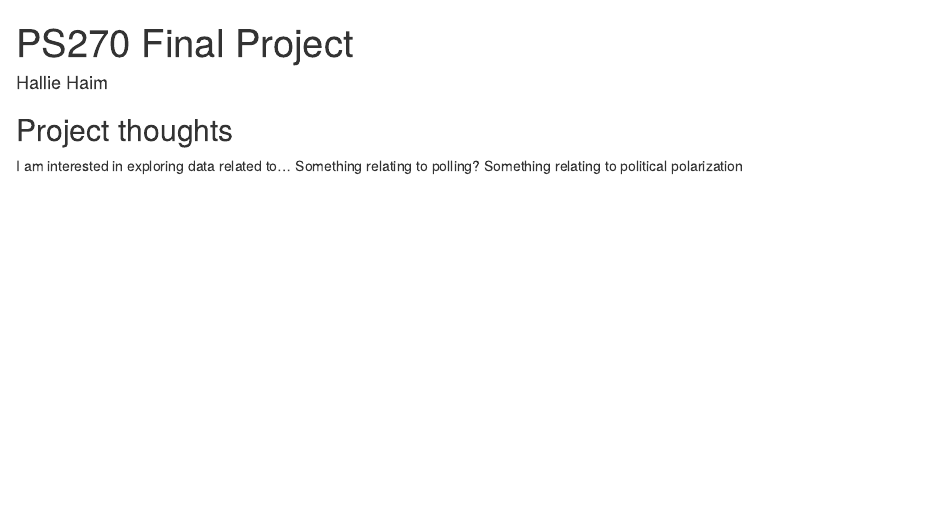
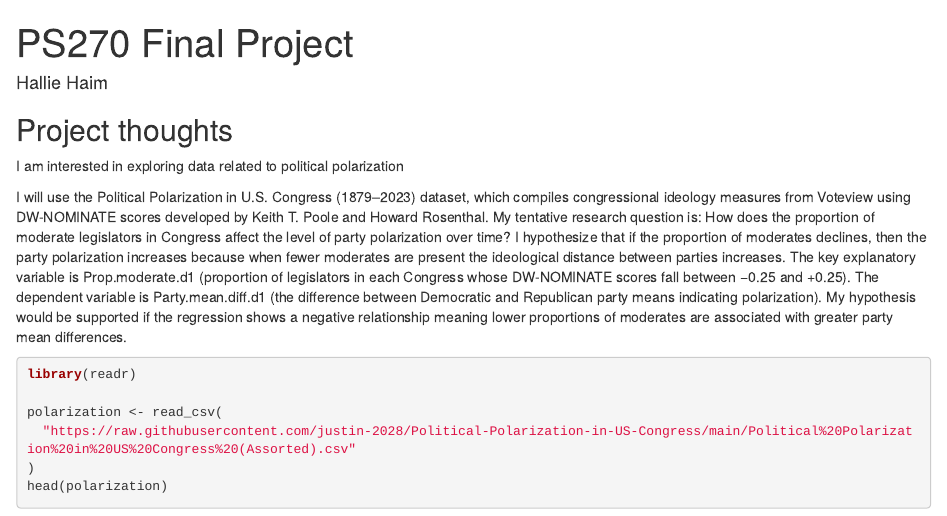
Before and after one commit to HallieHaim/ps270-final-project, an R Markdown document (index.Rmd): the page in a window 1100 px wide, from its top. Rendered offline with R 4.5, knitr and Pandoc, with nearby package versions; the code chunks are not run, so their results and figures are left out; drawn as R Markdown's standard HTML page in place of the format the file asks for.

Commit message:
Milestone #2 Draft #1

````diff
--- a/index.Rmd
+++ b/index.Rmd
@@ -11,6 +11,22 @@ output:
 
 ## Project thoughts
 
-I am interested in exploring data related to...
-Something relating to polling?
-Something relating to political polarization
+I am interested in exploring data related to political polarization
+
+
+I will use the Political Polarization in U.S. Congress (1879–2023) dataset, which compiles congressional ideology measures from Voteview using DW-NOMINATE scores developed by Keith T. Poole and Howard Rosenthal.
+My tentative research question is: How does the proportion of moderate legislators in Congress affect the level of party polarization over time?
+I hypothesize that if the proportion of moderates declines, then the party polarization increases because when fewer moderates are present the ideological distance between parties increases.
+The key explanatory variable is Prop.moderate.d1 (proportion of legislators in each Congress whose DW-NOMINATE scores fall between −0.25 and +0.25).
+The dependent variable is Party.mean.diff.d1 (the difference between Democratic and Republican party means indicating polarization).
+My hypothesis would be supported if the regression shows a negative relationship meaning lower proportions of moderates are associated with greater party mean differences.
+
+
+```{r}
+library(readr)
+
+polarization <- read_csv(
+  "https://raw.githubusercontent.com/justin-2028/Political-Polarization-in-US-Congress/main/Political%20Polarization%20in%20US%20Congress%20(Assorted).csv"
+)
+head(polarization)
+```
````
Also changed, not shown: index.html, 2 other files.
